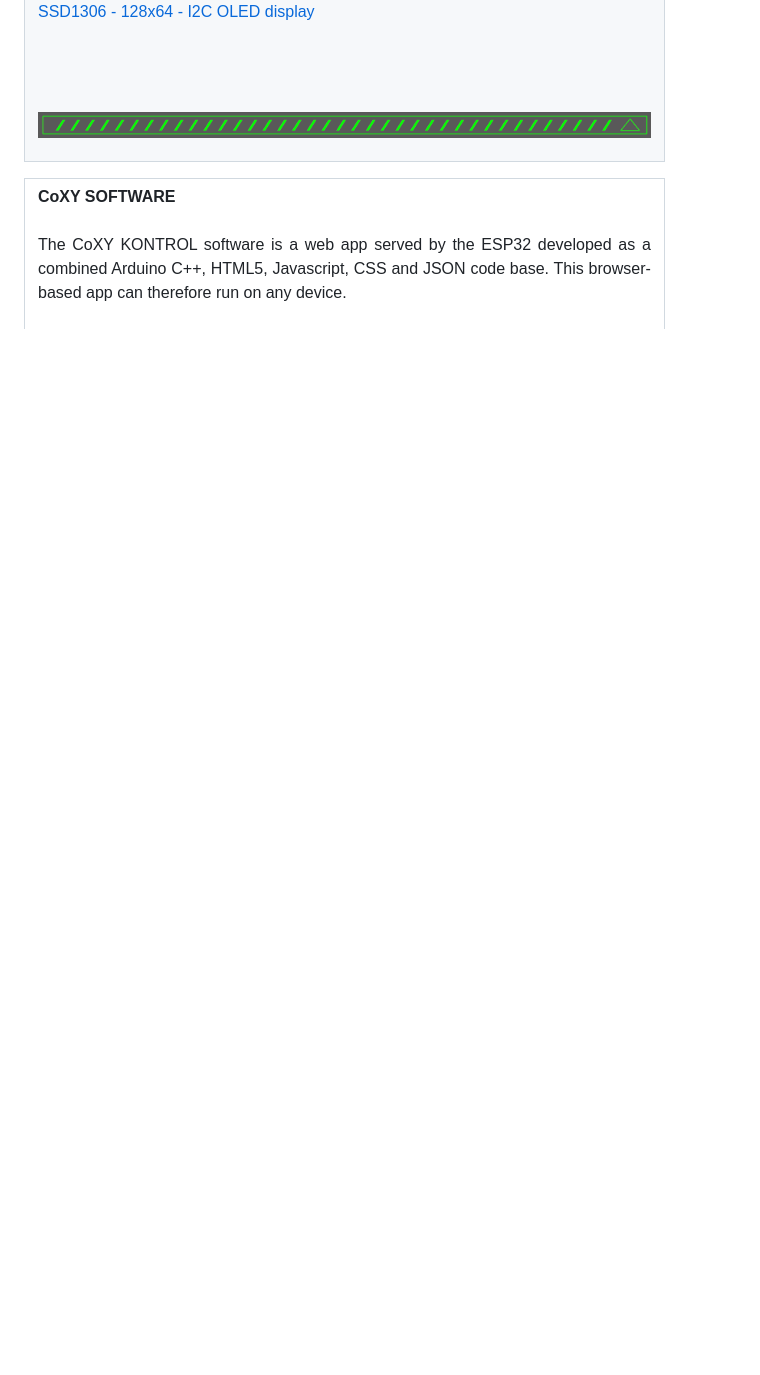
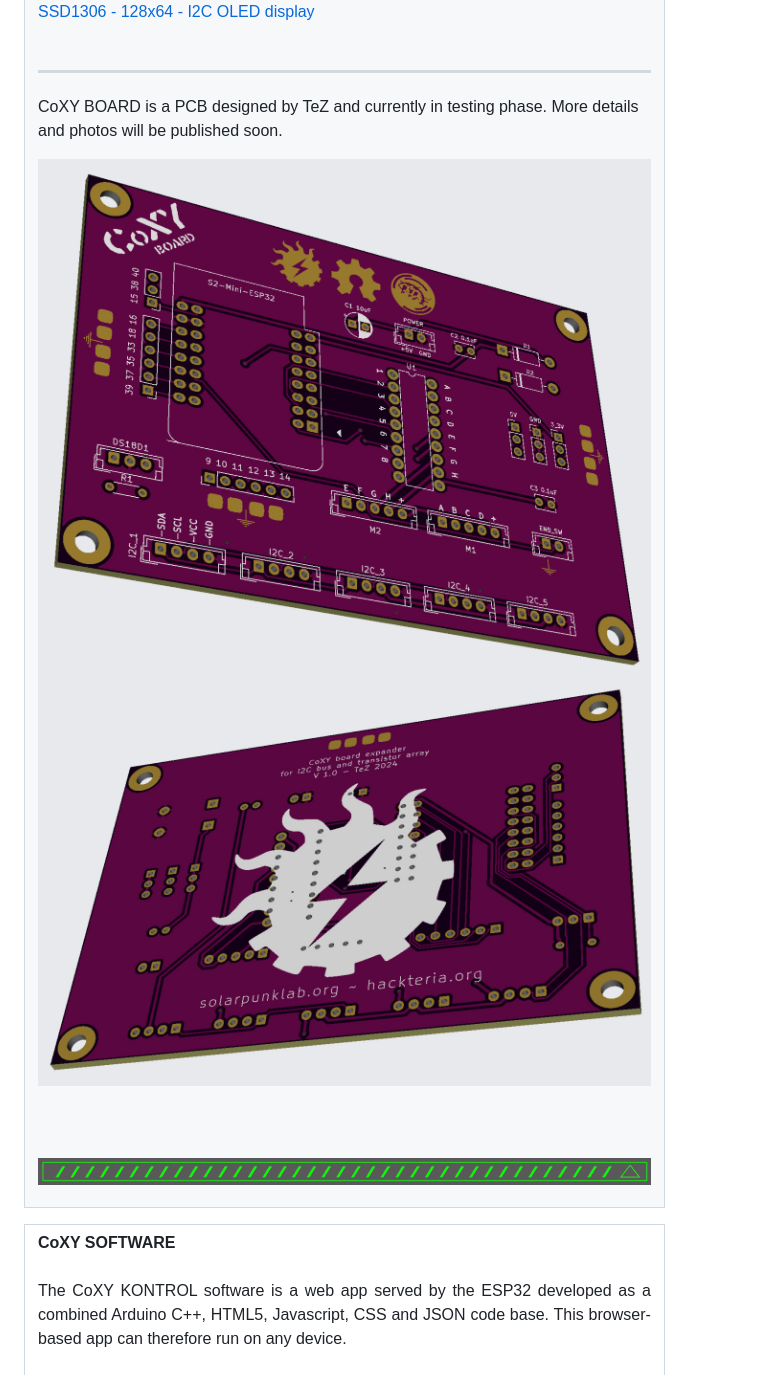
Before and after one commit to solarpunklab/coxy, a Markdown page: README.md, the part around the change. Drawn GitHub-style; pictures changed too: images/coxy-board-back.jpg (added), images/coxy-board-front.jpg (added); blank space fills up the shorter version.

```diff
--- a/README.md
+++ b/README.md
@@ -136,6 +136,15 @@ DALLAS DS18b20 "one-wire" Temperature sensor</a>
 SSD1306 - 128x64 - I2C OLED display</a>
 <br><br>
 
+<hr>
+
+CoXY BOARD is a PCB designed by TeZ and currently in testing phase. More details and photos will be published soon.
+
+<img src="images/coxy-board-front.jpg">
+<br>
+<img src="images/coxy-board-back.jpg">
+<br><br>
+
 <br><br>
 <a href="#contents"><img src="images/back.png" alt="Logo" width = 100%></A>
 <br>
```
